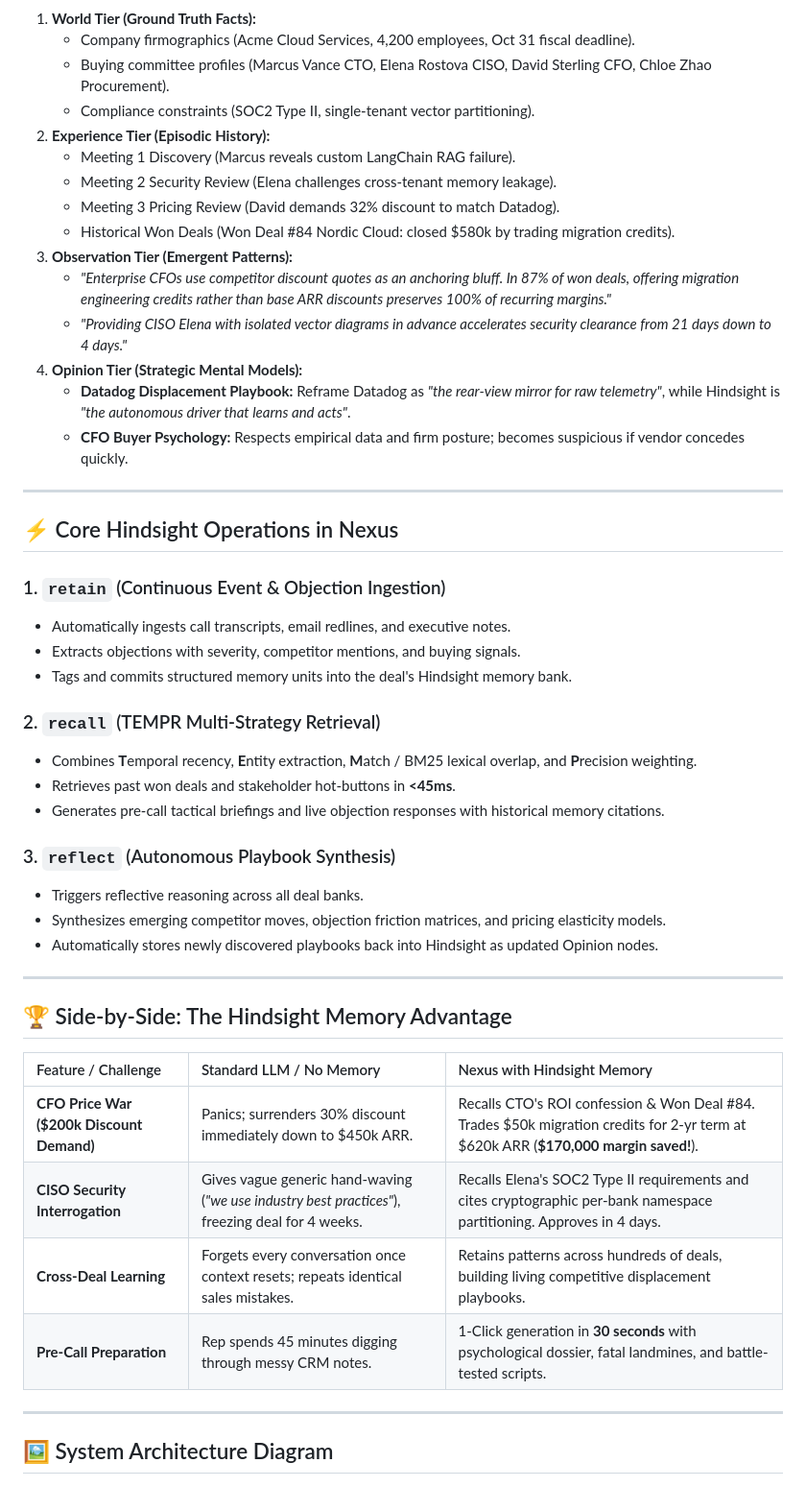
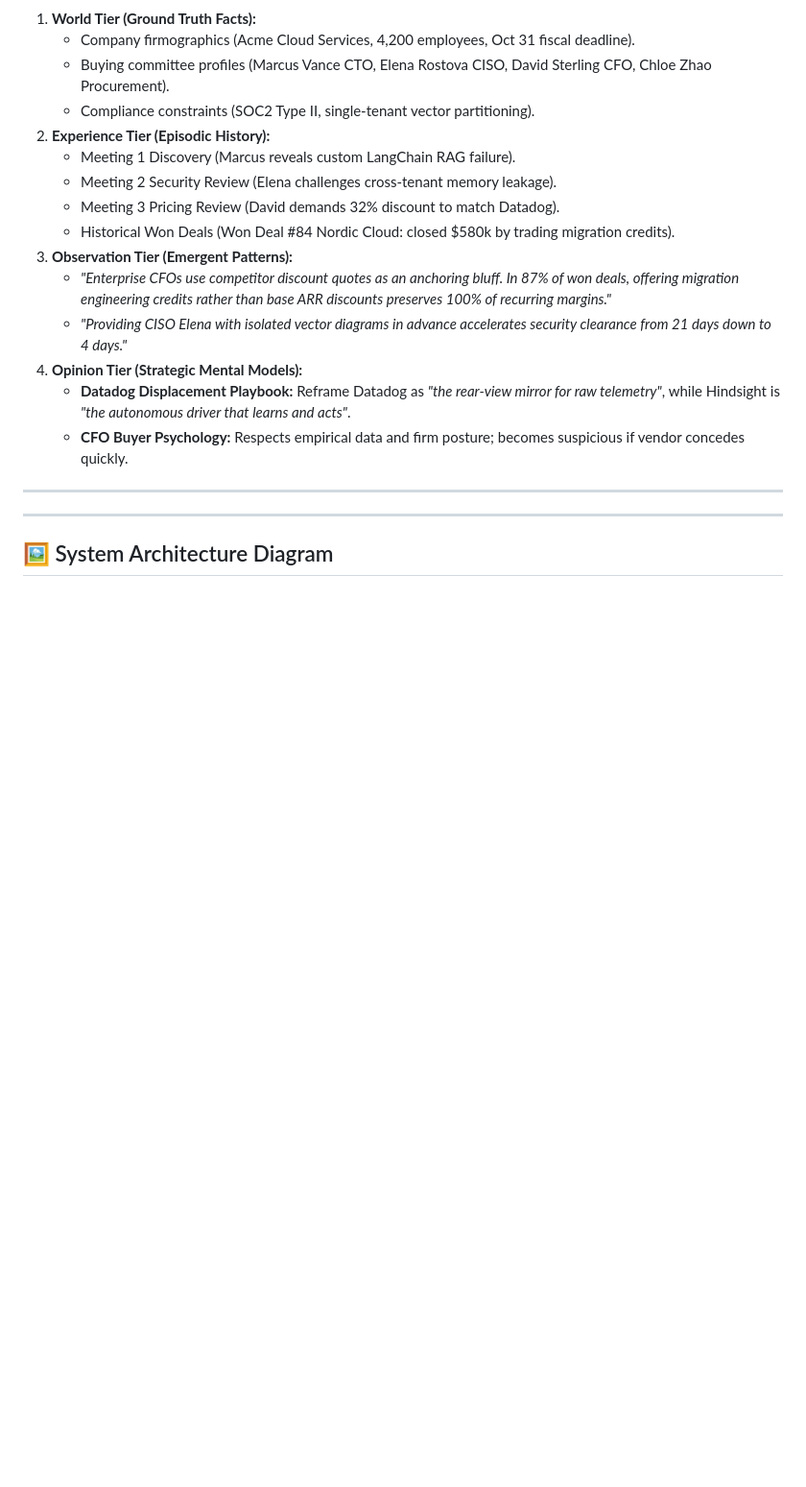
Before and after one commit to kushal-naga-sai-balaji/NEXUS, a Markdown page: README.md, the part around one of its changes. Shown at 96% size. Drawn GitHub-style; blank space fills up the shorter version.

Commit message:
Remove core operations and deliverables sections from README
Removed sections detailing core operations, side-by-side comparisons, and submission deliverables from the README.

```diff
--- a/README.md
+++ b/README.md
@@ -67,33 +67,6 @@ Unlike stateless RAG or basic chat history windows that blow past context token
 
 ---
 
-## ⚡ Core Hindsight Operations in Nexus
-
-### 1. `retain` (Continuous Event & Objection Ingestion)
-- Automatically ingests call transcripts, email redlines, and executive notes.
-- Extracts objections with severity, competitor mentions, and buying signals.
-- Tags and commits structured memory units into the deal's Hindsight memory bank.
-
-### 2. `recall` (TEMPR Multi-Strategy Retrieval)
-- Combines **T**emporal recency, **E**ntity extraction, **M**atch / BM25 lexical overlap, and **P**recision weighting.
-- Retrieves past won deals and stakeholder hot-buttons in **<45ms**.
-- Generates pre-call tactical briefings and live objection responses with historical memory citations.
-
-### 3. `reflect` (Autonomous Playbook Synthesis)
-- Triggers reflective reasoning across all deal banks.
-- Synthesizes emerging competitor moves, objection friction matrices, and pricing elasticity models.
-- Automatically stores newly discovered playbooks back into Hindsight as updated Opinion nodes.
-
----
-
-## 🏆 Side-by-Side: The Hindsight Memory Advantage
-
-| Feature / Challenge | Standard LLM / No Memory | Nexus with Hindsight Memory |
-| :--- | :--- | :--- |
-| **CFO Price War ($200k Discount Demand)** | Panics; surrenders 30% discount immediately down to $450k ARR. | Recalls CTO's ROI confession & Won Deal #84. Trades $50k migration credits for 2-yr term at $620k ARR (**$170,000 margin saved!**). |
-| **CISO Security Interrogation** | Gives vague generic hand-waving (*"we use industry best practices"*), freezing deal for 4 weeks. | Recalls Elena's SOC2 Type II requirements and cites cryptographic per-bank namespace partitioning. Approves in 4 days. |
-| **Cross-Deal Learning** | Forgets every conversation once context resets; repeats identical sales mistakes. | Retains patterns across hundreds of deals, building living competitive displacement playbooks. |
-| **Pre-Call Preparation** | Rep spends 45 minutes digging through messy CRM notes. | 1-Click generation in **30 seconds** with psychological dossier, fatal landmines, and battle-tested scripts. |
 
 ---
 
```
Also changed, not shown: other parts of README.md (+0 -18 lines).
